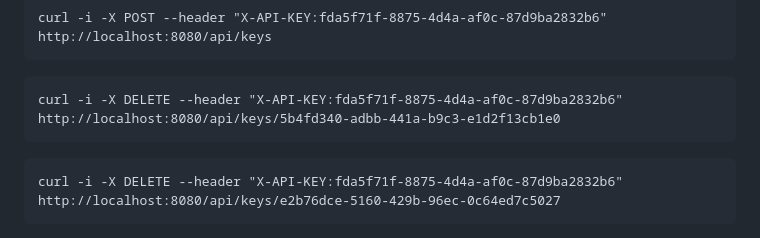
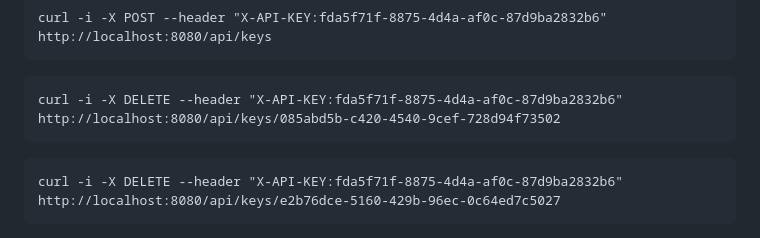
Before and after one commit to sogis/datahub, a Markdown page: README.md, the part around the change. GitHub-like rendering.

````diff
--- a/README.md
+++ b/README.md
@@ -150,8 +150,10 @@ curl -i -X POST --header "X-API-KEY:fda5f71f-8875-4d4a-af0c-87d9ba2832b6" http:/
 ```
 
 ```
-curl -i -X DELETE --header "X-API-KEY:fda5f71f-8875-4d4a-af0c-87d9ba2832b6" http://localhost:8080/api/keys/5b4fd340-adbb-441a-b9c3-e1d2f13cb1e0
+curl -i -X DELETE --header "X-API-KEY:fda5f71f-8875-4d4a-af0c-87d9ba2832b6" http://localhost:8080/api/keys/085abd5b-c420-4540-9cef-728d94f73502
 ```
+
+
 
 ```
 curl -i -X DELETE --header "X-API-KEY:fda5f71f-8875-4d4a-af0c-87d9ba2832b6" http://localhost:8080/api/keys/e2b76dce-5160-429b-96ec-0c64ed7c5027
````
Also changed, not shown: docs/user-manual-de.md (+130 -6 lines), docs/images/user-manual/jobs_uebersicht.png (added).
